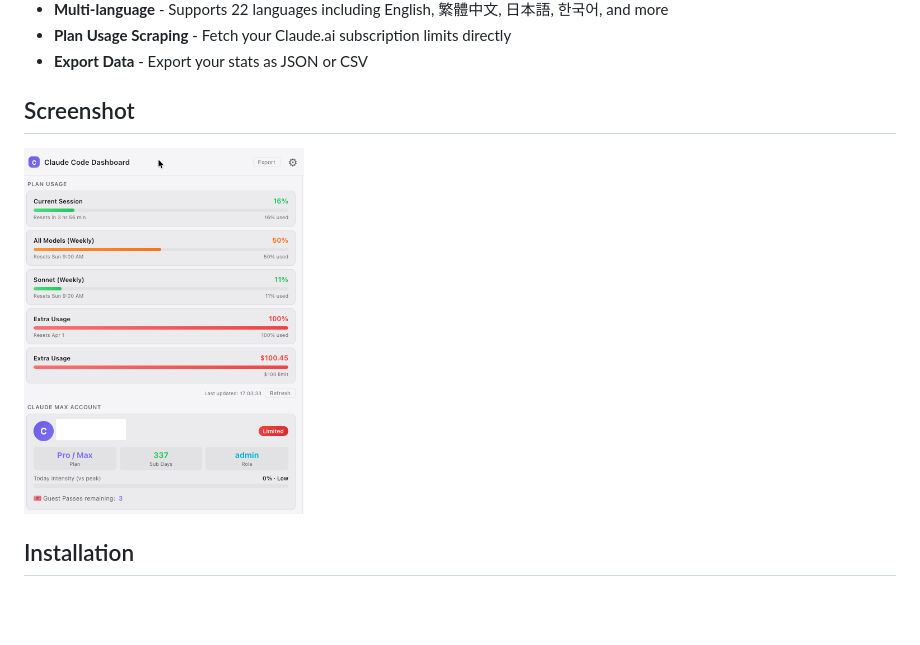
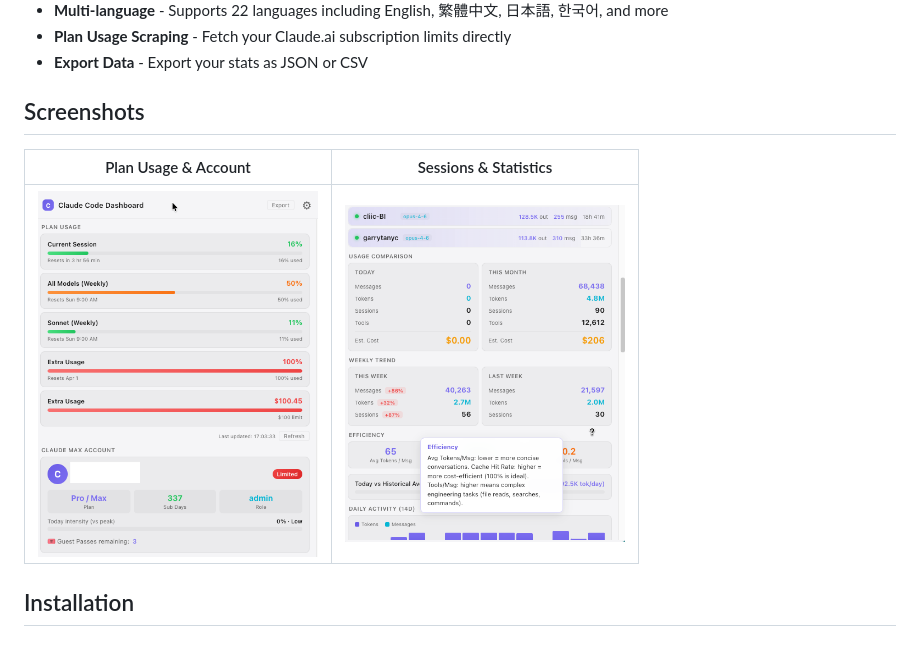
Before and after one commit to immlyou/claude-code-dashboard, a Markdown page: README.md, the part around the change. Drawn GitHub-style; pictures changed too: assets/screenshot-2.png (added); blank space fills up the shorter version.

Commit message:
Add second screenshot showing sessions and statistics
- Active sessions with model info
- Usage comparison (Today vs This Month)
- Weekly trend with percentage changes
- Efficiency metrics
- Daily activity heatmap

Co-Authored-By: Claude Opus 4.5 <noreply@anthropic.com>

```diff
--- a/README.md
+++ b/README.md
@@ -18,9 +18,11 @@ A macOS menu bar app for monitoring your Claude Code CLI sessions in real-time.
 - **Plan Usage Scraping** - Fetch your Claude.ai subscription limits directly
 - **Export Data** - Export your stats as JSON or CSV
 
-## Screenshot
+## Screenshots
 
-<img src="assets/screenshot.png" alt="Claude Code Dashboard" width="280">
+| Plan Usage & Account | Sessions & Statistics |
+|:---:|:---:|
+| <img src="assets/screenshot.png" alt="Plan Usage" width="280"> | <img src="assets/screenshot-2.png" alt="Statistics" width="280"> |
 
 ## Installation
 
```
